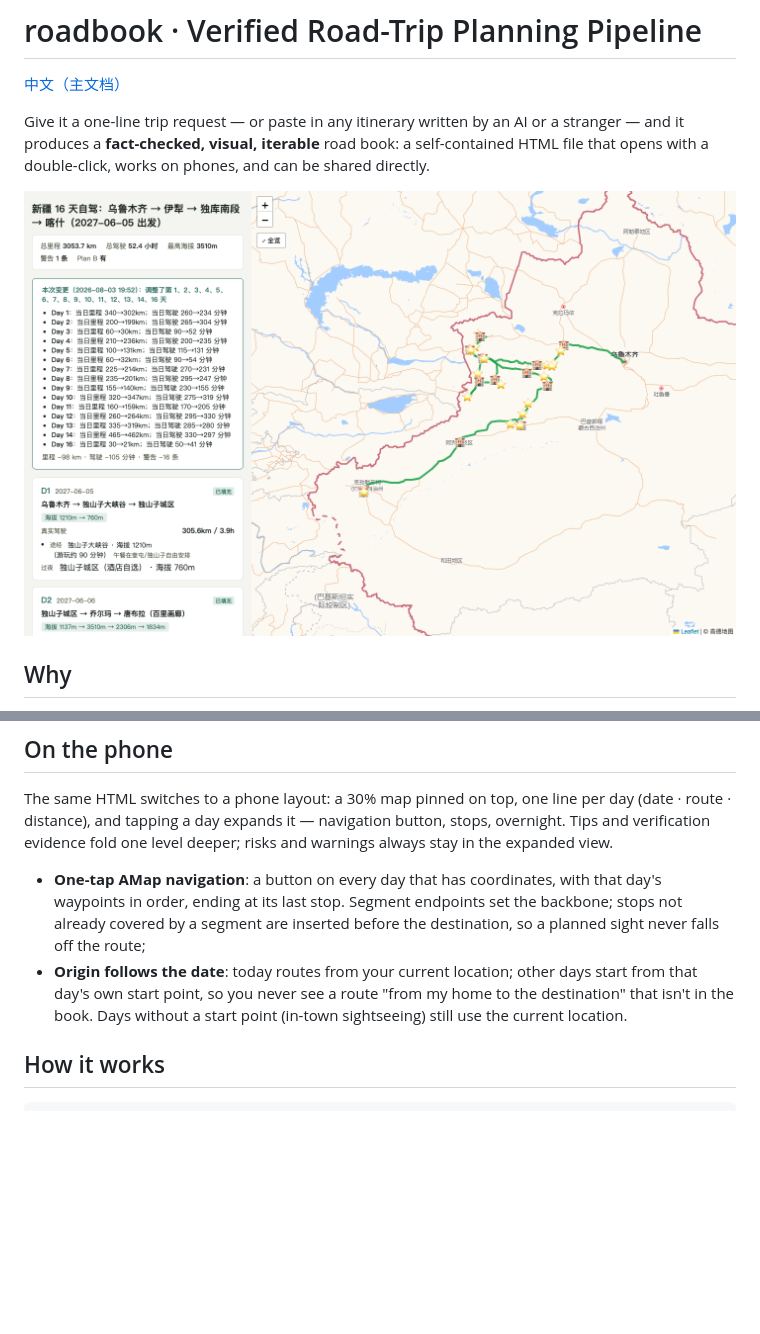
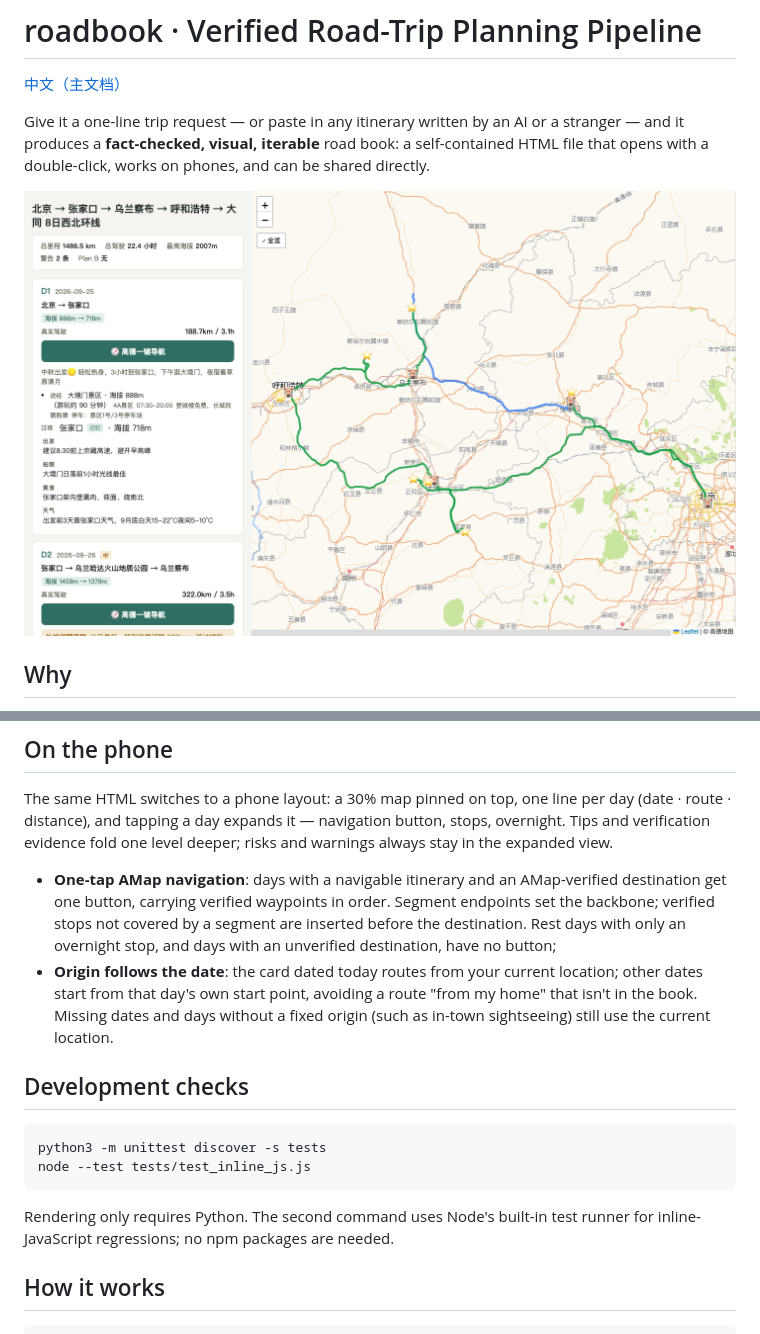
Before and after one commit to hawkeye-xb/roadbook, a Markdown page: README.en.md, 2 parts joined by grey strips. GitHub-like rendering; pictures changed too: docs/screenshot-desktop.png; blank space fills up the shorter version.

Commit message:
v1.1.4：修复复审发现的输出编码与导航边界
- 统一内联 JSON 与 Leaflet 文本转义，阻断脚本注入
- 限制未核验坐标进入导航，修复日期和离页提示
- 修复预览横幅、断点状态及全屏地图级联
- 补充 Python/JS 回归并更新文档与示例图

Co-Authored-By: Kimi <noreply@moonshot.cn>

````diff
--- a/README.en.md
+++ b/README.en.md
@@ -50,8 +50,17 @@ Claude Code picks up user-level skills automatically in new sessions.
 
 The same HTML switches to a phone layout: a 30% map pinned on top, one line per day (date · route · distance), and tapping a day expands it — navigation button, stops, overnight. Tips and verification evidence fold one level deeper; risks and warnings always stay in the expanded view.
 
-- **One-tap AMap navigation**: a button on every day that has coordinates, with that day's waypoints in order, ending at its last stop. Segment endpoints set the backbone; stops not already covered by a segment are inserted before the destination, so a planned sight never falls off the route;
-- **Origin follows the date**: today routes from your current location; other days start from that day's own start point, so you never see a route "from my home to the destination" that isn't in the book. Days without a start point (in-town sightseeing) still use the current location.
+- **One-tap AMap navigation**: days with a navigable itinerary and an AMap-verified destination get one button, carrying verified waypoints in order. Segment endpoints set the backbone; verified stops not covered by a segment are inserted before the destination. Rest days with only an overnight stop, and days with an unverified destination, have no button;
+- **Origin follows the date**: the card dated today routes from your current location; other dates start from that day's own start point, avoiding a route "from my home" that isn't in the book. Missing dates and days without a fixed origin (such as in-town sightseeing) still use the current location.
+
+## Development checks
+
+```bash
+python3 -m unittest discover -s tests
+node --test tests/test_inline_js.js
+```
+
+Rendering only requires Python. The second command uses Node's built-in test runner for inline-JavaScript regressions; no npm packages are needed.
 
 ## How it works
 
````
Also changed, not shown: README.md (+11 -2 lines), SKILL.md (+1 -1 lines), 7 other files.
